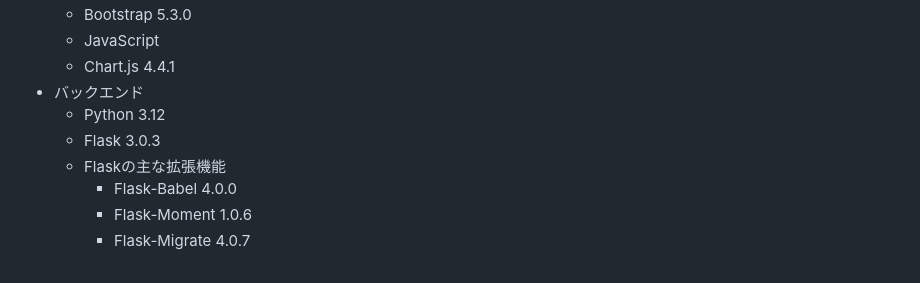
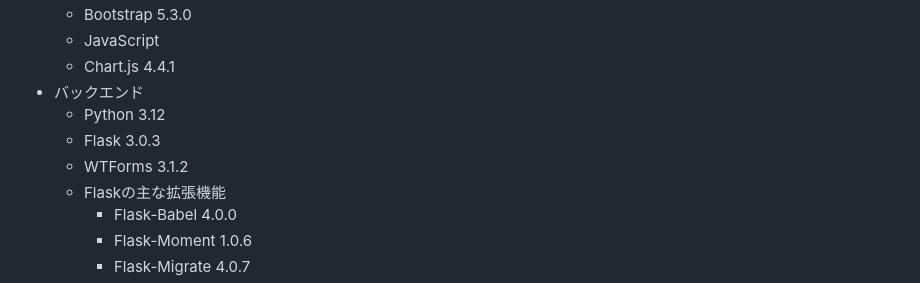
Before and after one commit to Erika0701momo/MyPillBox, a Markdown page: README.md, the part around the change. Rendered like a GitHub page.

Commit message:
README.mdにWTFormsを追加

```diff
--- a/README.md
+++ b/README.md
@@ -19,6 +19,7 @@ MyPillBoxは、星評価機能やグラフ表示機能、ログ機能などで
 - バックエンド
   - Python 3.12
   - Flask 3.0.3
+  - WTForms 3.1.2
   - Flaskの主な拡張機能
     - Flask-Babel 4.0.0
     - Flask-Moment 1.0.6
```
